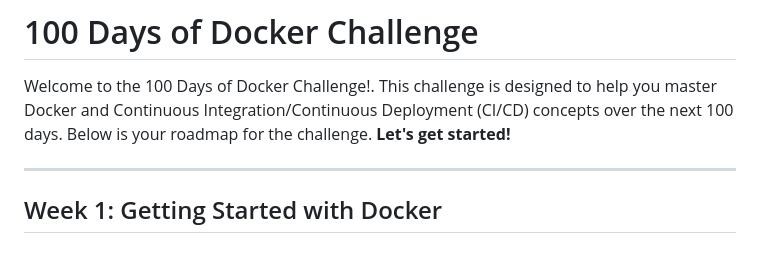
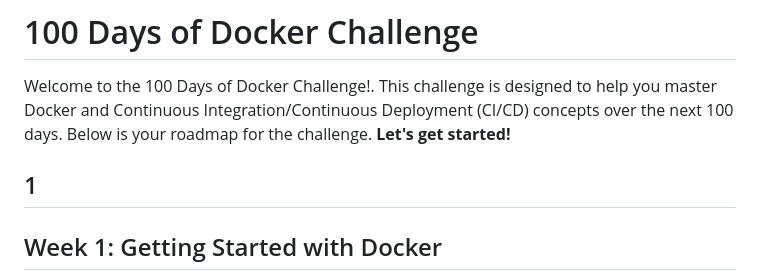
Before and after one commit to Dhinesh4668/docker_learn, a Markdown page: README.md, the part around the change. GitHub-like rendering; blank space fills up the shorter version.

Commit message:
test remote repo commit

```diff
--- a/README.md
+++ b/README.md
@@ -4,7 +4,7 @@ Welcome to the 100 Days of Docker Challenge!.
 This challenge is designed to help you master Docker and Continuous Integration/Continuous Deployment (CI/CD) concepts over the next 100 days. Below is your roadmap for the challenge.
 **Let's get started!**
 
-
+1
 ---
 
 ## Week 1: Getting Started with Docker
```
